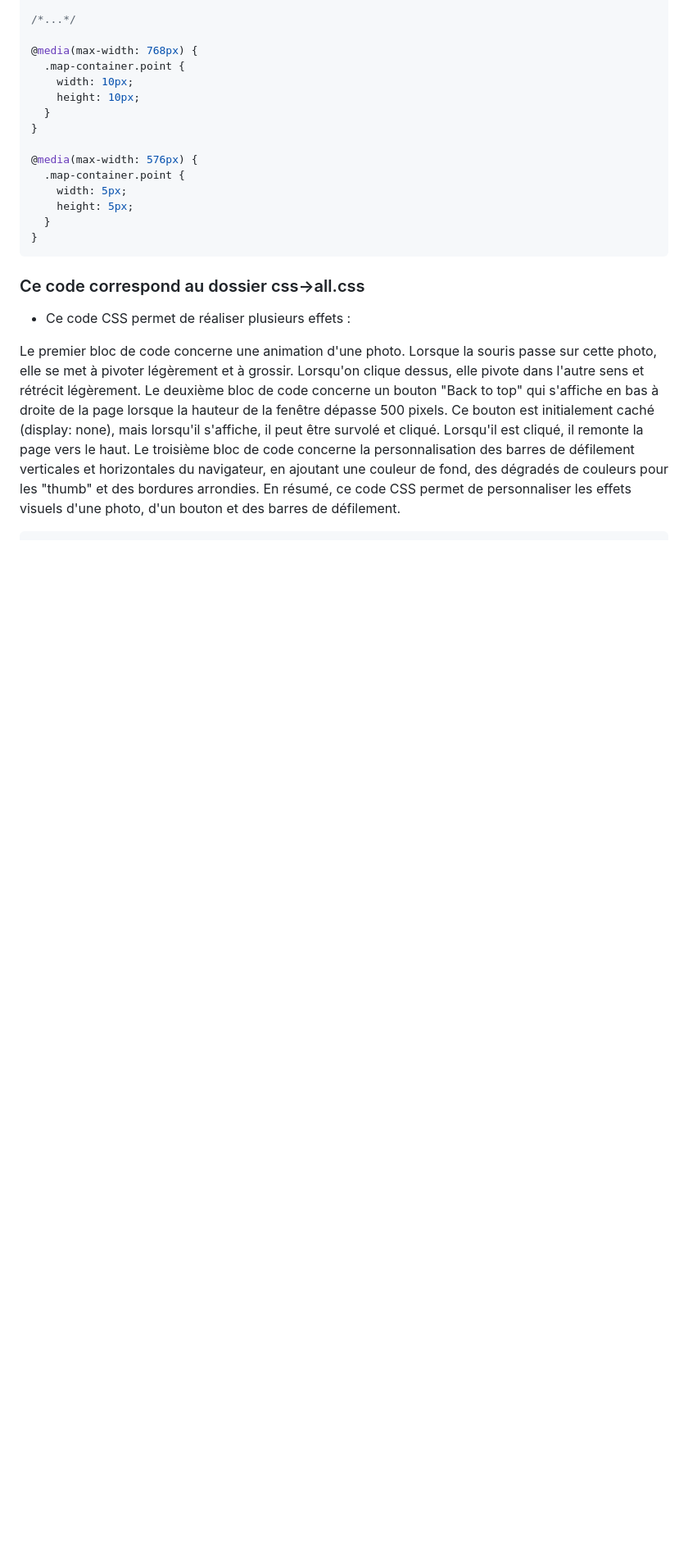
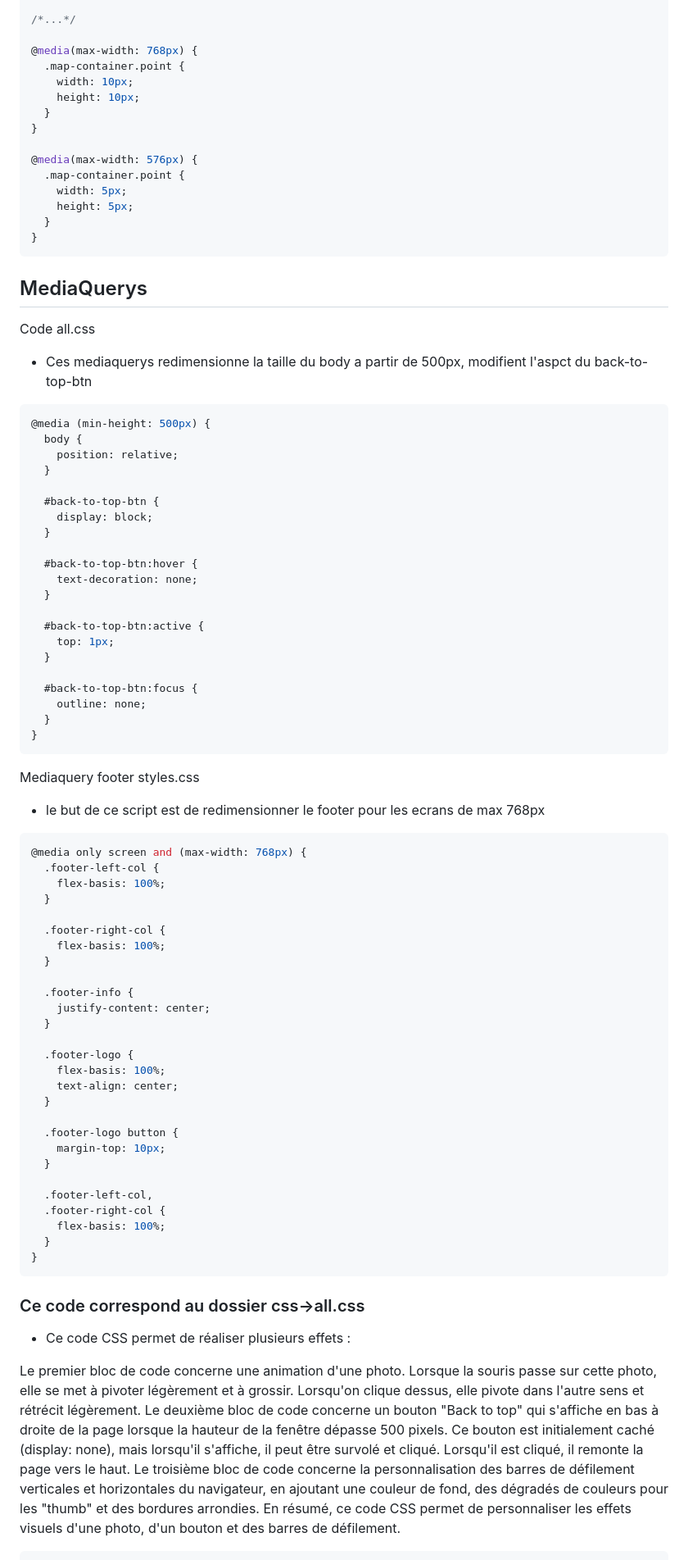
Before and after one commit to aless4ndro/MetropoleECF, a Markdown page: README.md, the part around the change. Shown: that part at 82% size. Drawn GitHub-style; blank space fills up the shorter version.

````diff
--- a/README.md
+++ b/README.md
@@ -161,6 +161,69 @@ Enfin, il y a deux media queries qui ajustent la taille des éléments avec la c
   }
 }
 ```
+## MediaQuerys
+
+Code all.css
+
+- Ces mediaquerys redimensionne la taille du body a partir de 500px, modifient l'aspct du back-to-top-btn
+
+```CSS
+@media (min-height: 500px) {
+  body {
+    position: relative;
+  }
+
+  #back-to-top-btn {
+    display: block;
+  }
+
+  #back-to-top-btn:hover {
+    text-decoration: none;
+  }
+
+  #back-to-top-btn:active {
+    top: 1px;
+  }
+
+  #back-to-top-btn:focus {
+    outline: none;
+  }
+}
+```
+
+Mediaquery footer styles.css
+
+- le but de ce script est de redimensionner le footer pour les ecrans de max 768px
+
+```CSS
+@media only screen and (max-width: 768px) {
+  .footer-left-col {
+    flex-basis: 100%;
+  }
+
+  .footer-right-col {
+    flex-basis: 100%;
+  }
+
+  .footer-info {
+    justify-content: center;
+  }
+
+  .footer-logo {
+    flex-basis: 100%;
+    text-align: center;
+  }
+
+  .footer-logo button {
+    margin-top: 10px;
+  }
+
+  .footer-left-col,
+  .footer-right-col {
+    flex-basis: 100%;
+  }
+}
+```
 
 ### Ce code correspond au dossier css->all.css
 
````
